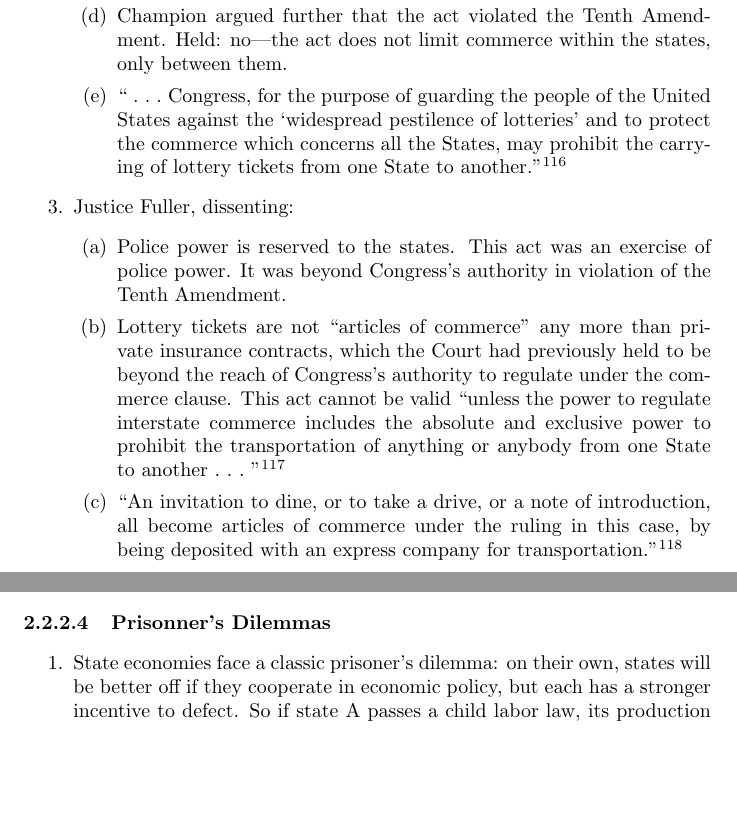
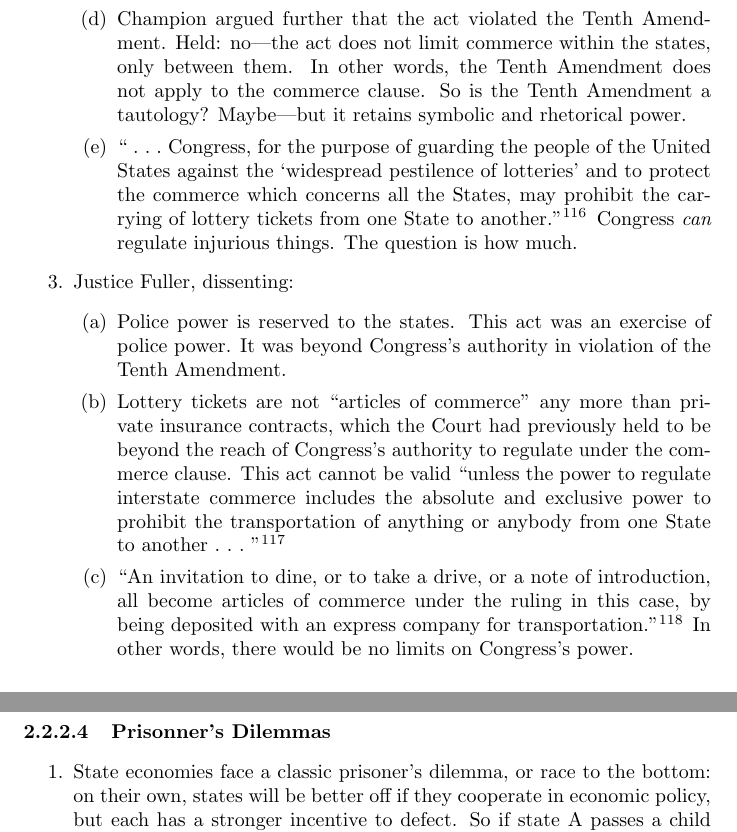
Before and after one commit to morninj/constitutional-law-outline, a LaTeX document (outline.tex, which reads sections/constitutional-crises.tex): two parts of pages 29 and 30 of 34 before the commit and two parts of pages 29 and 31 of 35 after it, joined at a grey line, cut so that both start at the same text, the shorter picture padded with empty space. Compiled offline with pdfLaTeX.

Commit message:
Outline through Ames

```diff
--- a/sections/constitutional-crises.tex
+++ b/sections/constitutional-crises.tex
@@ -811,12 +819,15 @@ promote public policy goals.
         Constitution.''\footnote{Casebook p. 438.}
         \item Champion argued further that the act violated the Tenth
         Amendment. Held: no---the act does not limit commerce within the
-        states, only between them.
+        states, only between them. In other words, the Tenth Amendment does
+        not apply to the commerce clause. So is the Tenth Amendment a
+        tautology? Maybe---but it retains symbolic and rhetorical power.
         \item ``~.~.~.~Congress, for the purpose of guarding the people of the
         United States against the `widespread pestilence of lotteries' and to
         protect the commerce which concerns all the States, may prohibit the
         carrying of lottery tickets from one State to
-        another.''\footnote{Casebook p. 439.}
+        another.''\footnote{Casebook p. 439.} Congress \emph{can} regulate
+        injurious things. The question is how much.
     \end{enumerate}
     \item Justice Fuller, dissenting:
     \begin{enumerate}
@@ -833,13 +844,14 @@ promote public policy goals.
         \item ``An invitation to dine, or to take a drive, or a note of
         introduction, all become articles of commerce under the ruling in this
         case, by being deposited with an express company for
-        transportation.''\footnote{Casebook p. 440.}
+        transportation.''\footnote{Casebook p. 440.} In other words, there
+        would be no limits on Congress's power.
         % TODO: answer questions on p. 441
     \end{enumerate}
 \end{enumerate}
 
 \paragraph{\emph{Hammer v. Dagenhart}}
-
+~\\\\
 The power to prohibit commerce depends on the harmful nature of the prohibited
 trade. Lotteries, for instance, are a ``widespread pestilence'' and therefore
 fall within Congress's regulatory authority. \emph{Champion}. But child labor
@@ -897,12 +909,12 @@ competition between states.
 \paragraph{Prisonner's Dilemmas}
 
 \begin{enumerate}
-    \item State economies face a classic prisoner's dilemma: on their own,
-    states will be better off if they cooperate in economic policy, but each
-    has a stronger incentive to defect. So if state A passes a child labor
-    law, its production costs will rise, and state B will gain an economic
-    advantage---but both states would benefit more if they both passes child
-    labor laws.
+    \item State economies face a classic prisoner's dilemma, or race to the
+    bottom: on their own, states will be better off if they cooperate in
+    economic policy, but each has a stronger incentive to defect. So if state
+    A passes a child labor law, its production costs will rise, and state B
+    will gain an economic advantage---but both states would benefit more if
+    they both passes child labor laws.
     \item One counterargument is that this is not a true prisoner's dilemma
     because states may not agree that child labor laws are best for their
     citizens.
```
Also changed, not shown: sections/constitutional-crises.tex (8 more changed lines).
